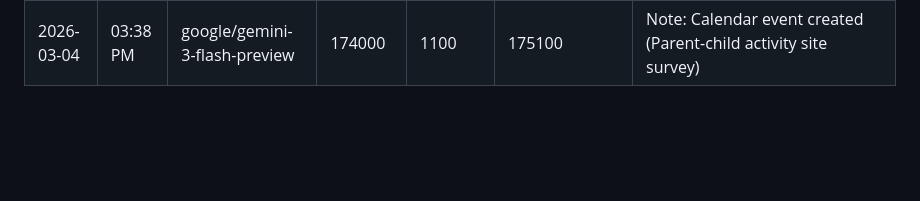
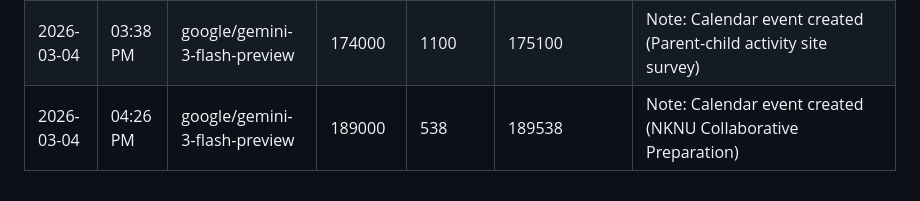
Before and after one commit to tjjh105-sudo/rino-token-dashboard, a Markdown page: token_usage_log.md, the part around the change. Rendered like a GitHub page; blank space fills up the shorter version.

Commit message:
log: token usage (calendar update - NKNU)

```diff
--- a/token_usage_log.md
+++ b/token_usage_log.md
@@ -148,3 +148,4 @@
 | 2026-03-04 | 02:25 PM | google/gemini-3-flash-preview | 39000 | 192 | 39192 | Note: Weather dashboard update & daily routine sync fix |
 | 2026-03-04 | 02:42 PM | google/gemini-3-flash-preview | 55000 | 201 | 55201 | Note: Dashboard style adjustment (bar charts & height) |
 | 2026-03-04 | 03:38 PM | google/gemini-3-flash-preview | 174000 | 1100 | 175100 | Note: Calendar event created (Parent-child activity site survey) |
+| 2026-03-04 | 04:26 PM | google/gemini-3-flash-preview | 189000 | 538 | 189538 | Note: Calendar event created (NKNU Collaborative Preparation) |
```
